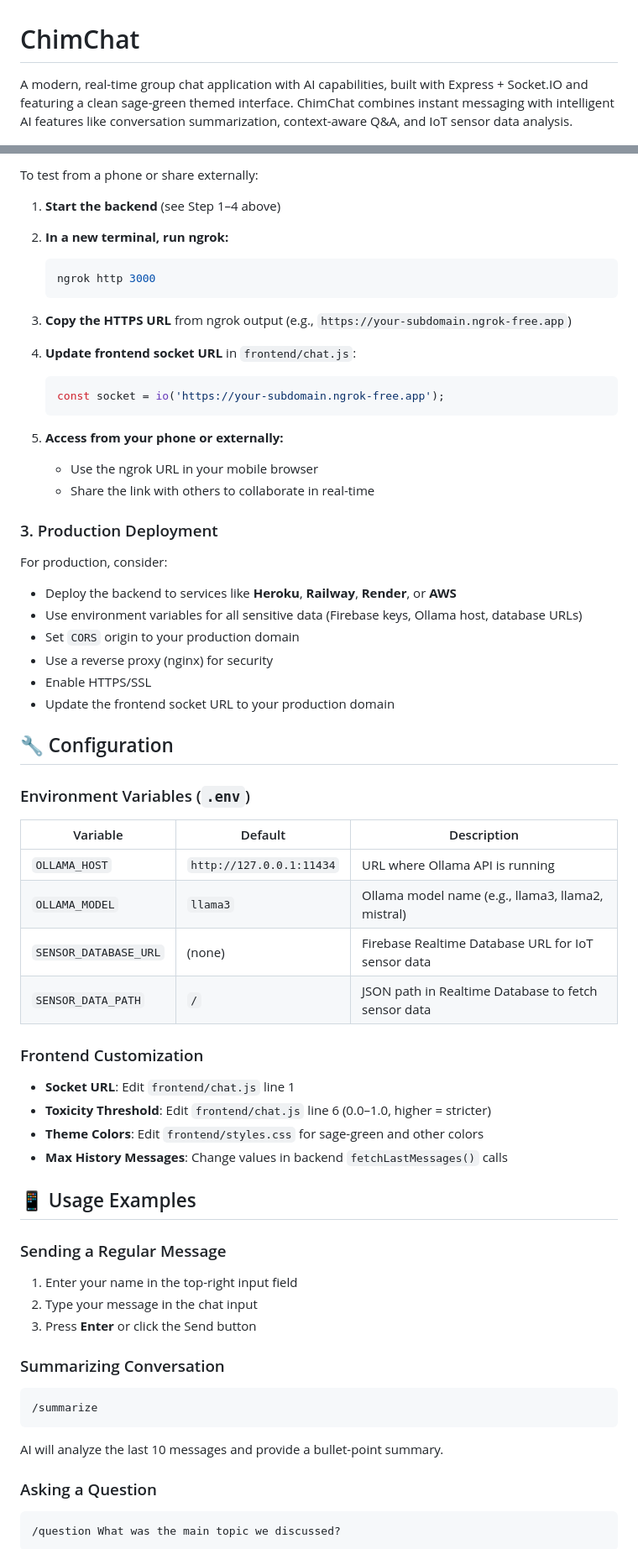
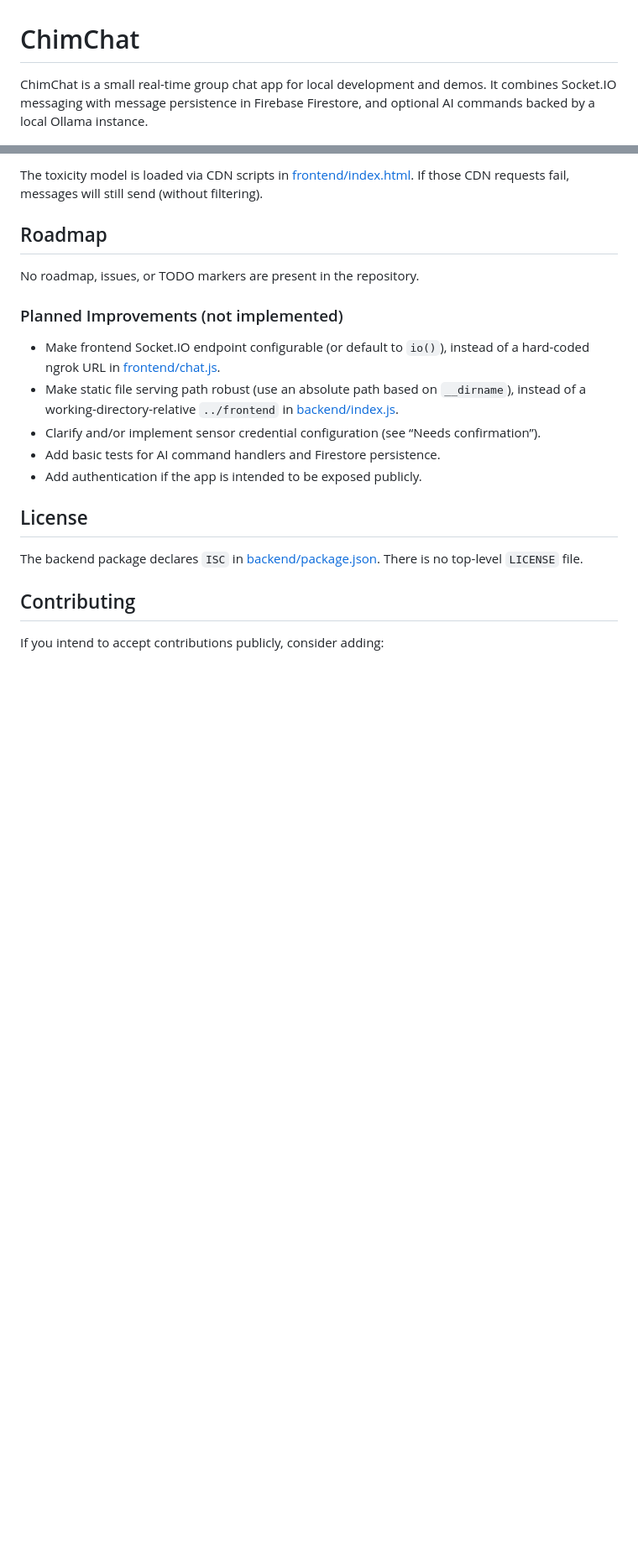
Before and after one commit to RJ-Tabelon/ChimChat, a Markdown page: README.md, 2 parts joined by grey strips. Shown at 84% size. Rendered like a GitHub page; blank space fills up the shorter version.

````diff
--- a/README.md
+++ b/README.md
@@ -1,6 +1,6 @@
 # ChimChat
 
-A modern, real-time group chat application with AI capabilities, built with Express + Socket.IO and featuring a clean sage-green themed interface. ChimChat combines instant messaging with intelligent AI features like conversation summarization, context-aware Q&A, and IoT sensor data analysis.
+ChimChat is a small real-time group chat app for local development and demos. It combines Socket.IO messaging with message persistence in Firebase Firestore, and optional AI commands backed by a local Ollama instance.
 
 ![ChimChat UI](./ui-ux.png)
 
@@ -144,74 +252,23 @@ const socket = io('http://localhost:3000');
 
-To test from a phone or share externally:
+The toxicity model is loaded via CDN scripts in [frontend/index.html](frontend/index.html). If those CDN requests fail, messages will still send (without filtering).
 
-1. **Start the backend** (see Step 1–4 above)
+## Roadmap
 
-2. **In a new terminal, run ngrok:**
+No roadmap, issues, or TODO markers are present in the repository.
 
-   ```bash
-   ngrok http 3000
-   ```
+### Planned Improvements (not implemented)
 
-3. **Copy the HTTPS URL** from ngrok output (e.g., `https://your-subdomain.ngrok-free.app`)
+- Make frontend Socket.IO endpoint configurable (or default to `io()`), instead of a hard-coded ngrok URL in [frontend/chat.js](frontend/chat.js).
+- Make static file serving path robust (use an absolute path based on `__dirname`), instead of a working-directory-relative `../frontend` in [backend/index.js](backend/index.js).
+- Clarify and/or implement sensor credential configuration (see “Needs confirmation”).
+- Add basic tests for AI command handlers and Firestore persistence.
+- Add authentication if the app is intended to be exposed publicly.
 
-4. **Update frontend socket URL** in `frontend/chat.js`:
+## License
 
-   ```javascript
-   const socket = io('https://your-subdomain.ngrok-free.app');
-   ```
+The backend package declares `ISC` in [backend/package.json](backend/package.json). There is no top-level `LICENSE` file.
 
-5. **Access from your phone or externally:**
-   - Use the ngrok URL in your mobile browser
-   - Share the link with others to collaborate in real-time
+## Contributing
 
-### 3. Production Deployment
+If you intend to accept contributions publicly, consider adding:
 
-For production, consider:
-
-- Deploy the backend to services like **Heroku**, **Railway**, **Render**, or **AWS**
-- Use environment variables for all sensitive data (Firebase keys, Ollama host, database URLs)
-- Set `CORS` origin to your production domain
-- Use a reverse proxy (nginx) for security
-- Enable HTTPS/SSL
-- Update the frontend socket URL to your production domain
-
-## 🔧 Configuration
-
-### Environment Variables (`.env`)
-
-| Variable              | Default                  | Description                                         |
-| --------------------- | ------------------------ | --------------------------------------------------- |
-| `OLLAMA_HOST`         | `http://127.0.0.1:11434` | URL where Ollama API is running                     |
-| `OLLAMA_MODEL`        | `llama3`                 | Ollama model name (e.g., llama3, llama2, mistral)   |
-| `SENSOR_DATABASE_URL` | (none)                   | Firebase Realtime Database URL for IoT sensor data  |
-| `SENSOR_DATA_PATH`    | `/`                      | JSON path in Realtime Database to fetch sensor data |
-
-### Frontend Customization
-
-- **Socket URL**: Edit `frontend/chat.js` line 1
-- **Toxicity Threshold**: Edit `frontend/chat.js` line 6 (0.0–1.0, higher = stricter)
-- **Theme Colors**: Edit `frontend/styles.css` for sage-green and other colors
-- **Max History Messages**: Change values in backend `fetchLastMessages()` calls
-
-## 📱 Usage Examples
-
-### Sending a Regular Message
-
-1. Enter your name in the top-right input field
-2. Type your message in the chat input
-3. Press **Enter** or click the Send button
-
-### Summarizing Conversation
-
-```
-/summarize
-```
-
-AI will analyze the last 10 messages and provide a bullet-point summary.
-
-### Asking a Question
-
-```
-/question What was the main topic we discussed?
-```
-
````
Also changed, not shown: other parts of README.md (+200 -155 lines).
